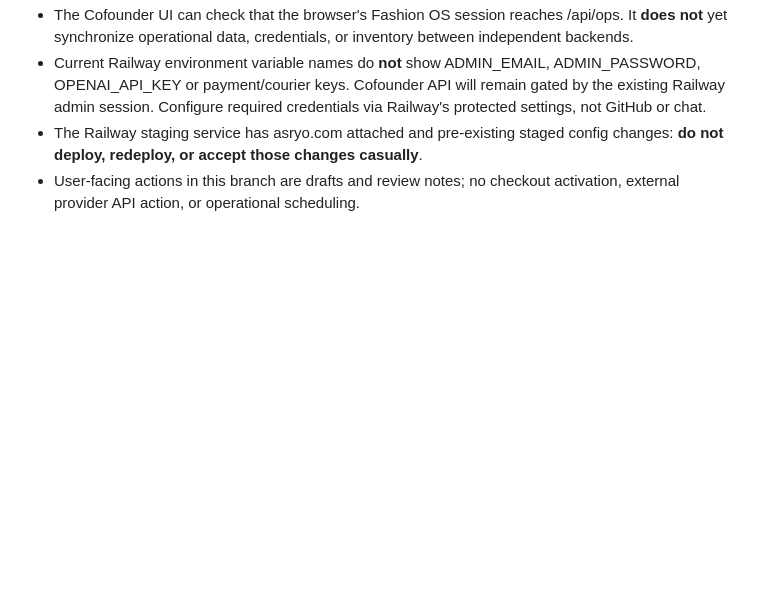
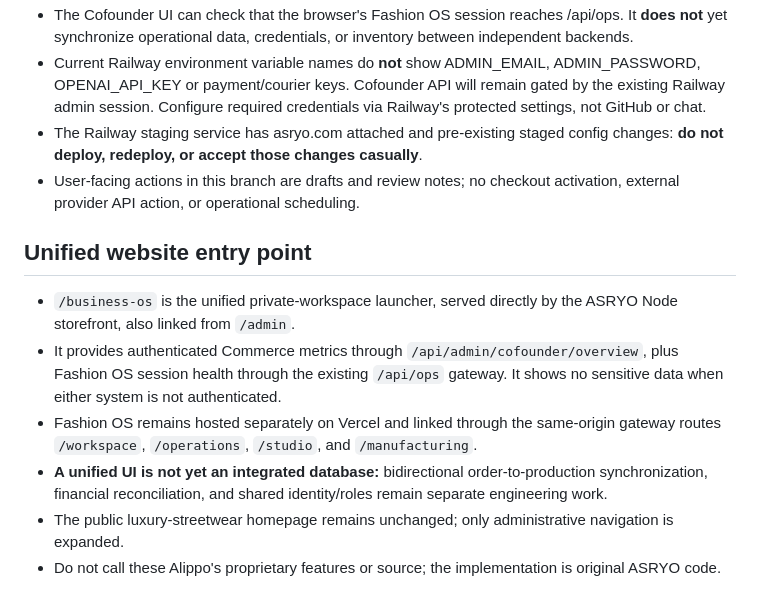
Before and after one commit to aryannkalwar/asryo-commerce, a Markdown page: docs/ai-cofounder-roadmap.md, the part around the change. Drawn GitHub-style; blank space fills up the shorter version.

Commit message:
docs: record unified website hub and precise cross-system boundaries

```diff
--- a/docs/ai-cofounder-roadmap.md
+++ b/docs/ai-cofounder-roadmap.md
@@ -70,3 +70,11 @@ Sources checked 2026-11-08:
 - Current Railway environment variable names do **not** show ADMIN_EMAIL, ADMIN_PASSWORD, OPENAI_API_KEY or payment/courier keys. Cofounder API will remain gated by the existing Railway admin session. Configure required credentials via Railway's protected settings, not GitHub or chat.
 - The Railway staging service has asryo.com attached and pre-existing staged config changes: **do not deploy, redeploy, or accept those changes casually**.
 - User-facing actions in this branch are drafts and review notes; no checkout activation, external provider API action, or operational scheduling.
+
+## Unified website entry point
+- `/business-os` is the unified private-workspace launcher, served directly by the ASRYO Node storefront, also linked from `/admin`.
+- It provides authenticated Commerce metrics through `/api/admin/cofounder/overview`, plus Fashion OS session health through the existing `/api/ops` gateway. It shows no sensitive data when either system is not authenticated.
+- Fashion OS remains hosted separately on Vercel and linked through the same-origin gateway routes `/workspace`, `/operations`, `/studio`, and `/manufacturing`.
+- **A unified UI is not yet an integrated database:** bidirectional order-to-production synchronization, financial reconciliation, and shared identity/roles remain separate engineering work.
+- The public luxury-streetwear homepage remains unchanged; only administrative navigation is expanded.
+- Do not call these Alippo's proprietary features or source; the implementation is original ASRYO code.
```
